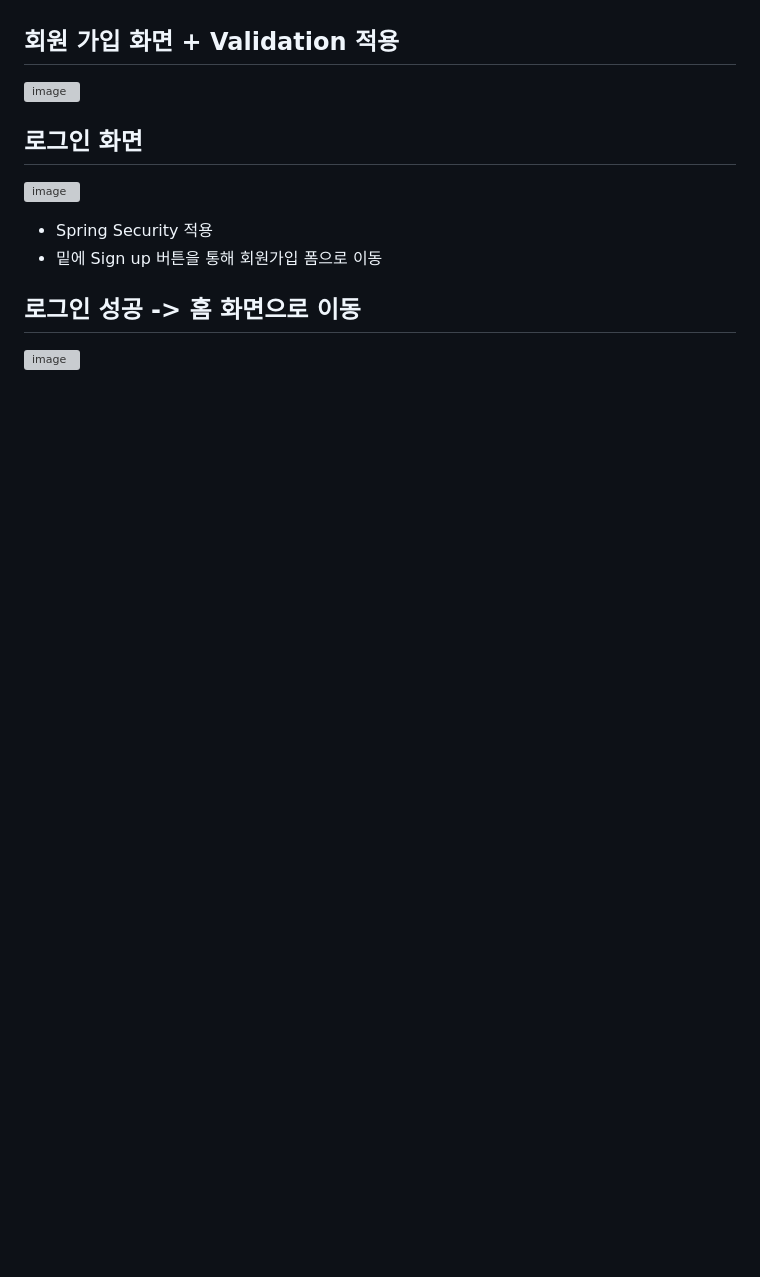
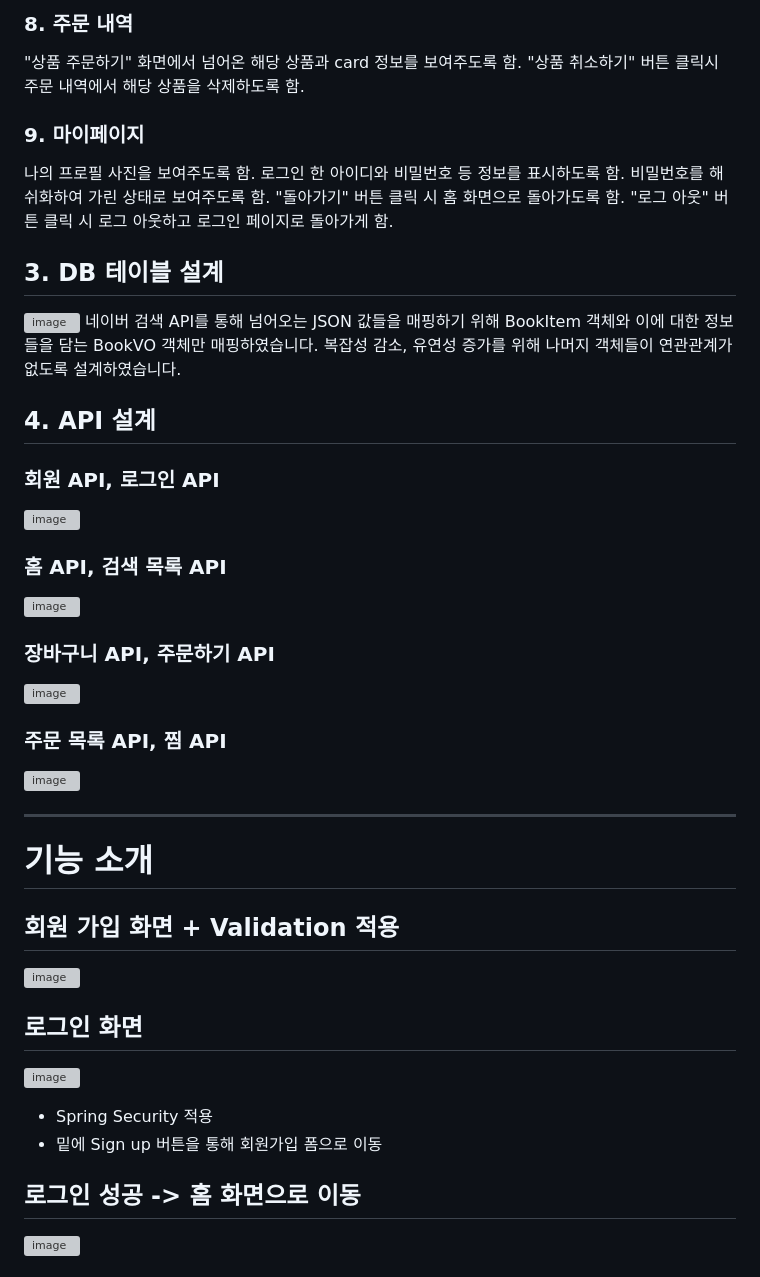
Before and after one commit to jmsb02/BOOK_project, a Markdown page: README.md, the part around the change printed below. GitHub-like rendering; blank space fills up the shorter version; grey boxes are pictures that could not be loaded.

```diff
--- a/README.md
+++ b/README.md
@@ -8,3 +84,31 @@ https://velog.io/@jaemm/%EA%B0%9C%EC%9D%B8-%ED%94%84%EB%A1%9C%EC%A0%9D%ED%8A%B8-
+### 8. 주문 내역
+"상품 주문하기" 화면에서 넘어온 해당 상품과 card 정보를 보여주도록 함.
+"상품 취소하기" 버튼 클릭시 주문 내역에서 해당 상품을 삭제하도록 함.
+
+### 9. 마이페이지
+나의 프로필 사진을 보여주도록 함.
+로그인 한 아이디와 비밀번호 등 정보를 표시하도록 함.
+비밀번호를 해쉬화하여 가린 상태로 보여주도록 함.
+"돌아가기" 버튼 클릭 시 홈 화면으로 돌아가도록 함.
+"로그 아웃" 버튼 클릭 시 로그 아웃하고 로그인 페이지로 돌아가게 함.
+
+## 3. DB 테이블 설계
+![image](https://github.com/user-attachments/assets/6dea794d-59d0-40a9-bbed-05229fed379b)
+네이버 검색 API를 통해 넘어오는 JSON 값들을 매핑하기 위해 BookItem 객체와 이에 대한 정보들을 담는 BookVO 객체만 매핑하였습니다.
+복잡성 감소, 유연성 증가를 위해 나머지 객체들이 연관관계가 없도록 설계하였습니다.
+
+## 4. API 설계
+### 회원 API, 로그인 API
+![image](https://github.com/user-attachments/assets/bef2795b-aba3-4a37-98c0-6635c558e65f)
+### 홈 API, 검색 목록 API
+![image](https://github.com/user-attachments/assets/aed0a45b-c236-4e69-9286-702c1b5590fc)
+### 장바구니 API, 주문하기 API
+![image](https://github.com/user-attachments/assets/7054fa46-7798-4787-93d0-b1dd98180c0e)
+### 주문 목록 API, 찜 API
+![image](https://github.com/user-attachments/assets/41441abf-63e7-42de-b59f-96a580be4398)
+
+--------------
+# 기능 소개
 ## 회원 가입 화면 + Validation 적용
 ![image](https://github.com/user-attachments/assets/b2f24e4e-305e-4483-8d20-4a834f45844c)
 
```
Also changed, not shown: other parts of README.md (+80 -4 lines).
